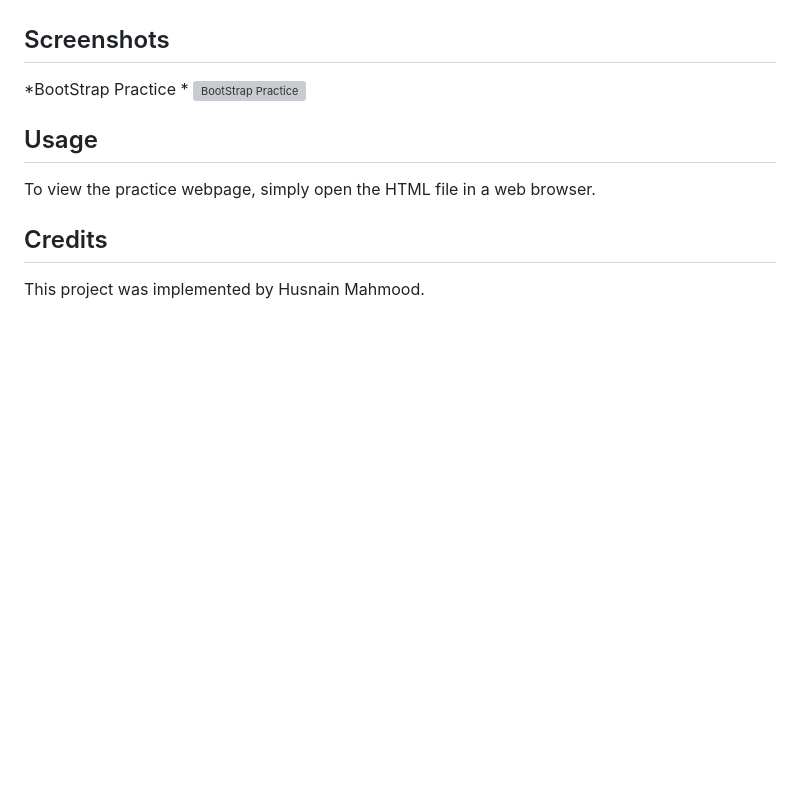
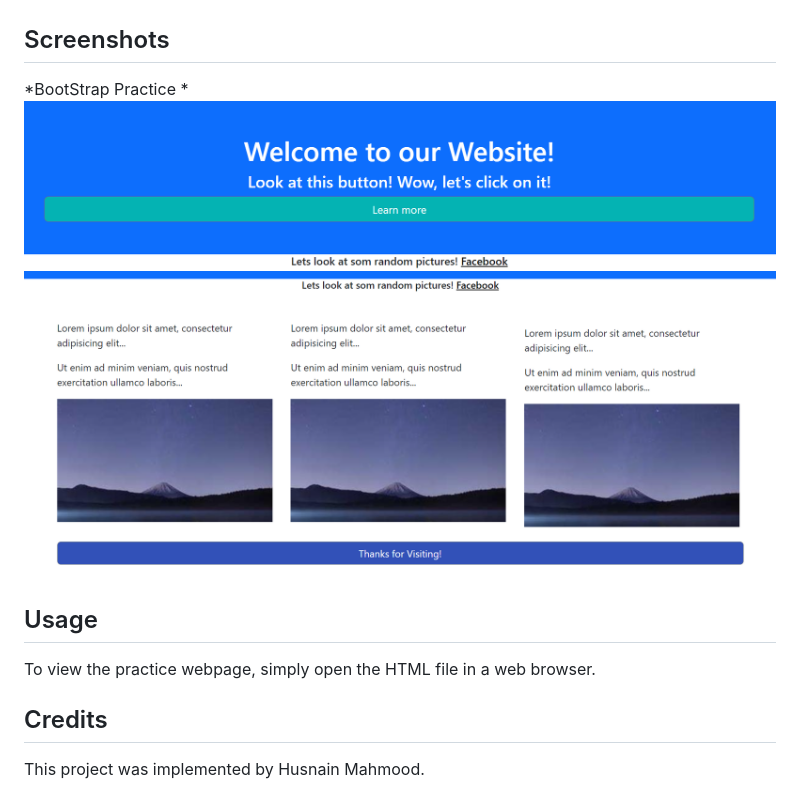
Before and after one commit to husnaingujjar170/Web-Assignment-2, a Markdown page: README.md, the part around the change. GitHub-like rendering; blank space fills up the shorter version; grey boxes are pictures that could not be loaded.

Commit message:
git add "Assignment2_task3" git commit -m "Assignment2_task3"

```diff
--- a/README.md
+++ b/README.md
@@ -94,7 +94,8 @@ This repository contains a practice exercise demonstrating the implementation of
 
 ## Screenshots
 *BootStrap Practice *
-![BootStrap Practice](Assignment2_task3/)
+![BootStrap Practice](Assignment2_task3/Bootstrap.png)
+![BootStrap Practice](Assignment2_task3/Bootstrap_Remaining.png)
 ## Usage
 To view the practice webpage, simply open the HTML file in a web browser.
 
```
